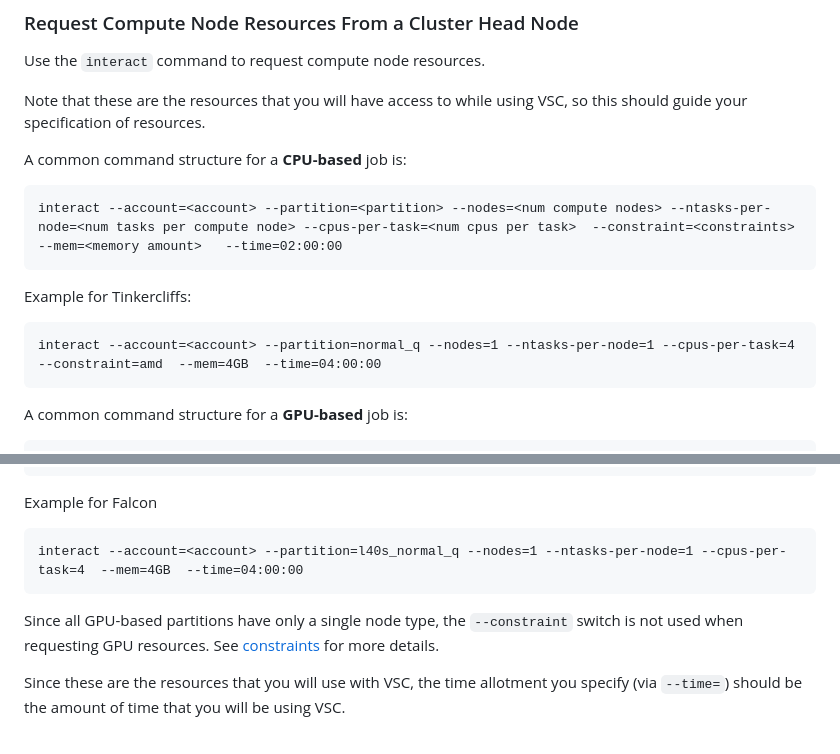
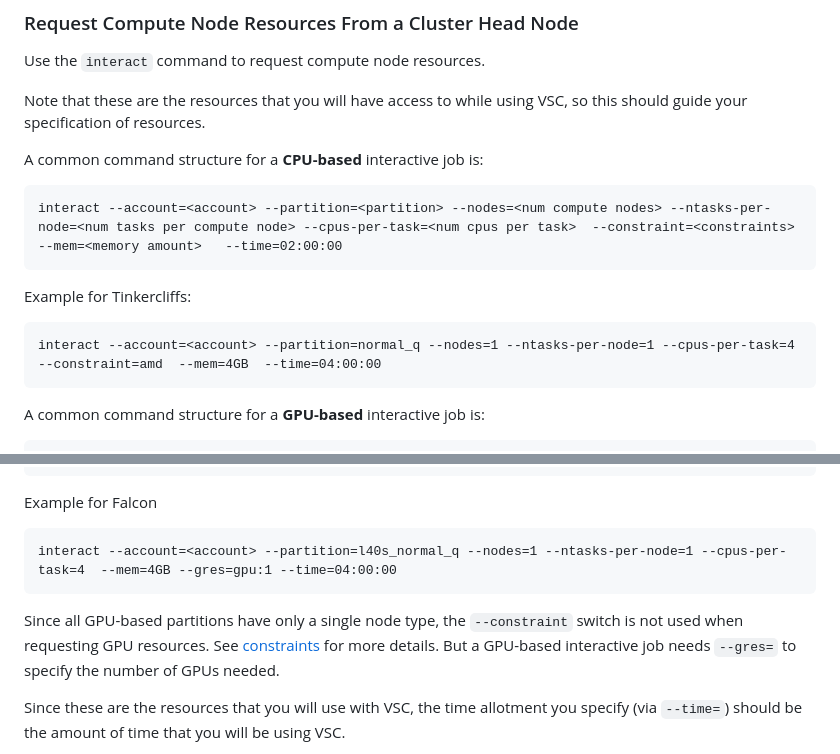
Before and after one commit to AdvancedResearchComputing/Workshops, a Markdown page: running_vs_code_on_compute_nodes/vs-code-on-compute-nodes.md, 2 parts joined by grey strips. Drawn GitHub-style.

Commit message:
update: added onto

````diff
--- a/running_vs_code_on_compute_nodes/vs-code-on-compute-nodes.md
+++ b/running_vs_code_on_compute_nodes/vs-code-on-compute-nodes.md
@@ -219,7 +219,7 @@ Use the `interact` command to request compute node resources.
 Note that these are the resources that you will have access to
 while using VSC, so this should guide your specification of resources.
 
-A common command structure for a **CPU-based** job is:
+A common command structure for a **CPU-based** interactive job is:
 
 ```
 interact --account=<account> --partition=<partition> --nodes=<num compute nodes> --ntasks-per-node=<num tasks per compute node> --cpus-per-task=<num cpus per task>  --constraint=<constraints>  --mem=<memory amount>   --time=02:00:00
@@ -231,6 +231,6 @@ Example for Tinkercliffs:
 interact --account=<account> --partition=normal_q --nodes=1 --ntasks-per-node=1 --cpus-per-task=4 --constraint=amd  --mem=4GB  --time=04:00:00
 ```
 
-A common command structure for a **GPU-based** job is:
+A common command structure for a **GPU-based** interactive job is:
 
 ```
@@ -240,12 +240,14 @@ interact --account=<account> --partition=<partition> --nodes=<num compute nodes>
 Example for Falcon
 
 ```
-interact --account=<account> --partition=l40s_normal_q --nodes=1 --ntasks-per-node=1 --cpus-per-task=4  --mem=4GB  --time=04:00:00
+interact --account=<account> --partition=l40s_normal_q --nodes=1 --ntasks-per-node=1 --cpus-per-task=4  --mem=4GB --gres=gpu:1 --time=04:00:00
 ```
 
 Since all GPU-based partitions have only a single node type,
 the `--constraint` switch is not used when requesting GPU resources.
 See [constraints](https://docs.arc.vt.edu/usage/job_scheduling/01_slurm_overview.html#slurm-constraints) for more details.
+But a GPU-based interactive job needs `--gres=` to specify the
+number of GPUs needed.
 
 Since these are the resources that you will use with VSC,
 the time allotment you specify (via `--time=`) should be the amount of
````
Also changed, not shown: other parts of running_vs_code_on_compute_nodes/vs-code-on-compute-nodes.md (+1 -1 lines).
